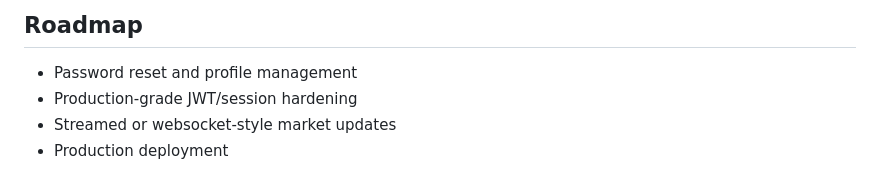
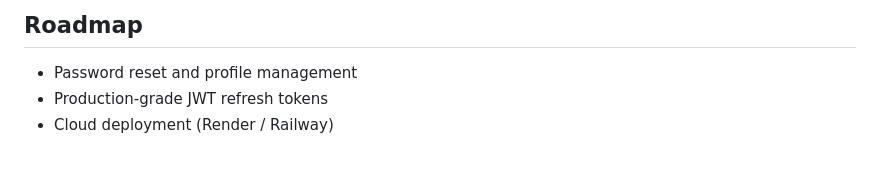
Before and after one commit to UditSinghChauhan/MarketLab, a Markdown page: README.md, the part around one of its changes. GitHub-like rendering.

```diff
--- a/README.md
+++ b/README.md
@@ -139,6 +144,5 @@ straight to the built dashboard using `REACT_APP_DASHBOARD_URL`.
 ## Roadmap
 
 - Password reset and profile management
-- Production-grade JWT/session hardening
-- Streamed or websocket-style market updates
-- Production deployment
+- Production-grade JWT refresh tokens
+- Cloud deployment (Render / Railway)
```
Also changed, not shown: other parts of README.md (+21 -16 lines).
